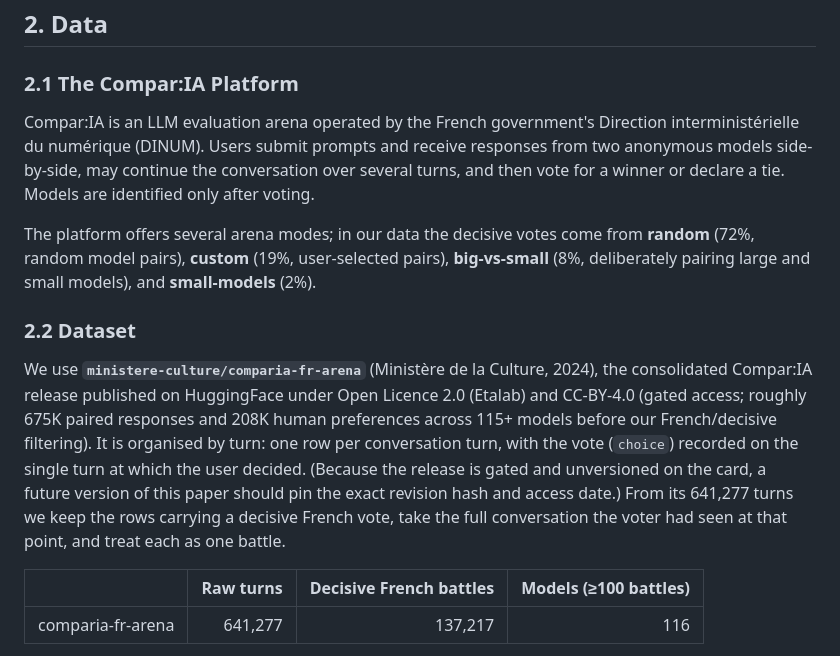
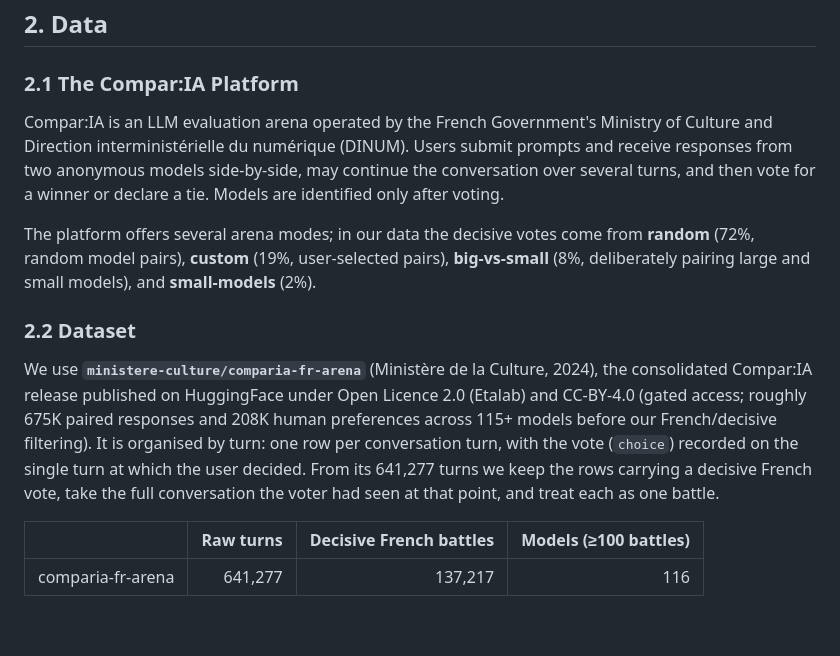
Before and after one commit to simonaszilinskas/style-control-analysis, a Markdown page: paper_draft.md, the part around the change. GitHub-like rendering; blank space fills up the shorter version.

```diff
--- a/paper_draft.md
+++ b/paper_draft.md
@@ -33,13 +33,13 @@ Our central question: **which presentation features are independently associated
 
 ### 2.1 The Compar:IA Platform
 
-Compar:IA is an LLM evaluation arena operated by the French government's Direction interministérielle du numérique (DINUM). Users submit prompts and receive responses from two anonymous models side-by-side, may continue the conversation over several turns, and then vote for a winner or declare a tie. Models are identified only after voting.
+Compar:IA is an LLM evaluation arena operated by the French Government's Ministry of Culture and Direction interministérielle du numérique (DINUM). Users submit prompts and receive responses from two anonymous models side-by-side, may continue the conversation over several turns, and then vote for a winner or declare a tie. Models are identified only after voting.
 
 The platform offers several arena modes; in our data the decisive votes come from **random** (72%, random model pairs), **custom** (19%, user-selected pairs), **big-vs-small** (8%, deliberately pairing large and small models), and **small-models** (2%).
 
 ### 2.2 Dataset
 
-We use **`ministere-culture/comparia-fr-arena`** (Ministère de la Culture, 2024), the consolidated Compar:IA release published on HuggingFace under Open Licence 2.0 (Etalab) and CC-BY-4.0 (gated access; roughly 675K paired responses and 208K human preferences across 115+ models before our French/decisive filtering). It is organised by turn: one row per conversation turn, with the vote (`choice`) recorded on the single turn at which the user decided. (Because the release is gated and unversioned on the card, a future version of this paper should pin the exact revision hash and access date.) From its 641,277 turns we keep the rows carrying a decisive French vote, take the full conversation the voter had seen at that point, and treat each as one battle.
+We use **`ministere-culture/comparia-fr-arena`** (Ministère de la Culture, 2024), the consolidated Compar:IA release published on HuggingFace under Open Licence 2.0 (Etalab) and CC-BY-4.0 (gated access; roughly 675K paired responses and 208K human preferences across 115+ models before our French/decisive filtering). It is organised by turn: one row per conversation turn, with the vote (`choice`) recorded on the single turn at which the user decided. From its 641,277 turns we keep the rows carrying a decisive French vote, take the full conversation the voter had seen at that point, and treat each as one battle.
 
 | | Raw turns | Decisive French battles | Models (≥100 battles) |
 |---|---:|---:|---:|
```
